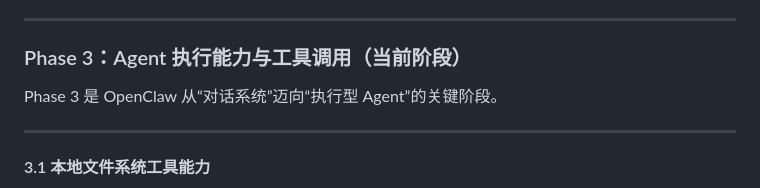
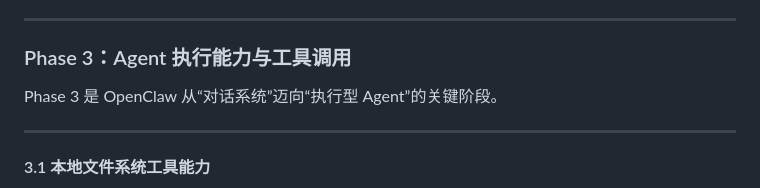
Before and after one commit to gsgowell1982/claw-AI-test, a Markdown page: README.md, the part around the change. GitHub-like rendering.

```diff
--- a/README.md
+++ b/README.md
@@ -80,7 +80,7 @@ OpenClaw 当前已完成前三个阶段的核心能力建设，覆盖模型接
 
 ---
 
-### Phase 3：Agent 执行能力与工具调用（当前阶段）
+### Phase 3：Agent 执行能力与工具调用
 
 Phase 3 是 OpenClaw 从“对话系统”迈向“执行型 Agent”的关键阶段。
 
```
